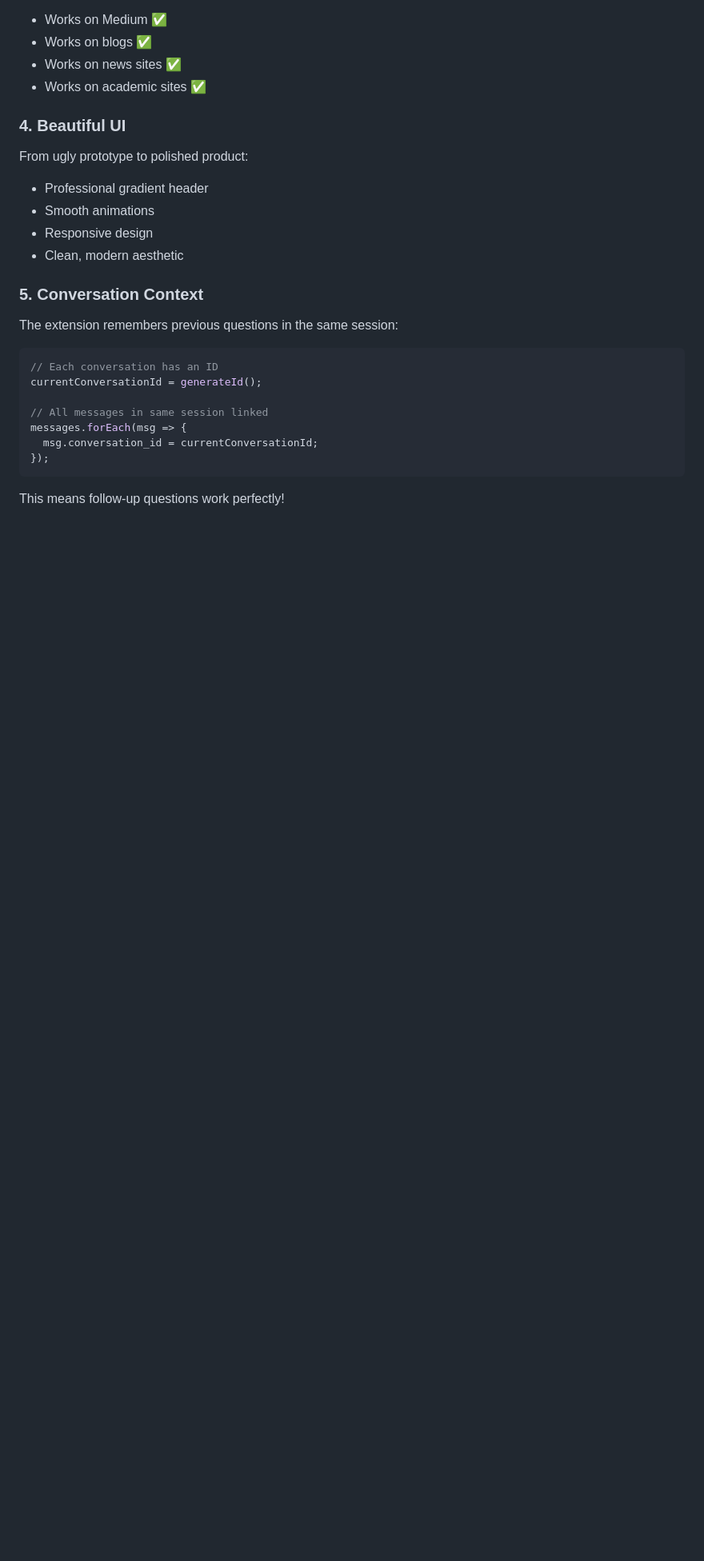
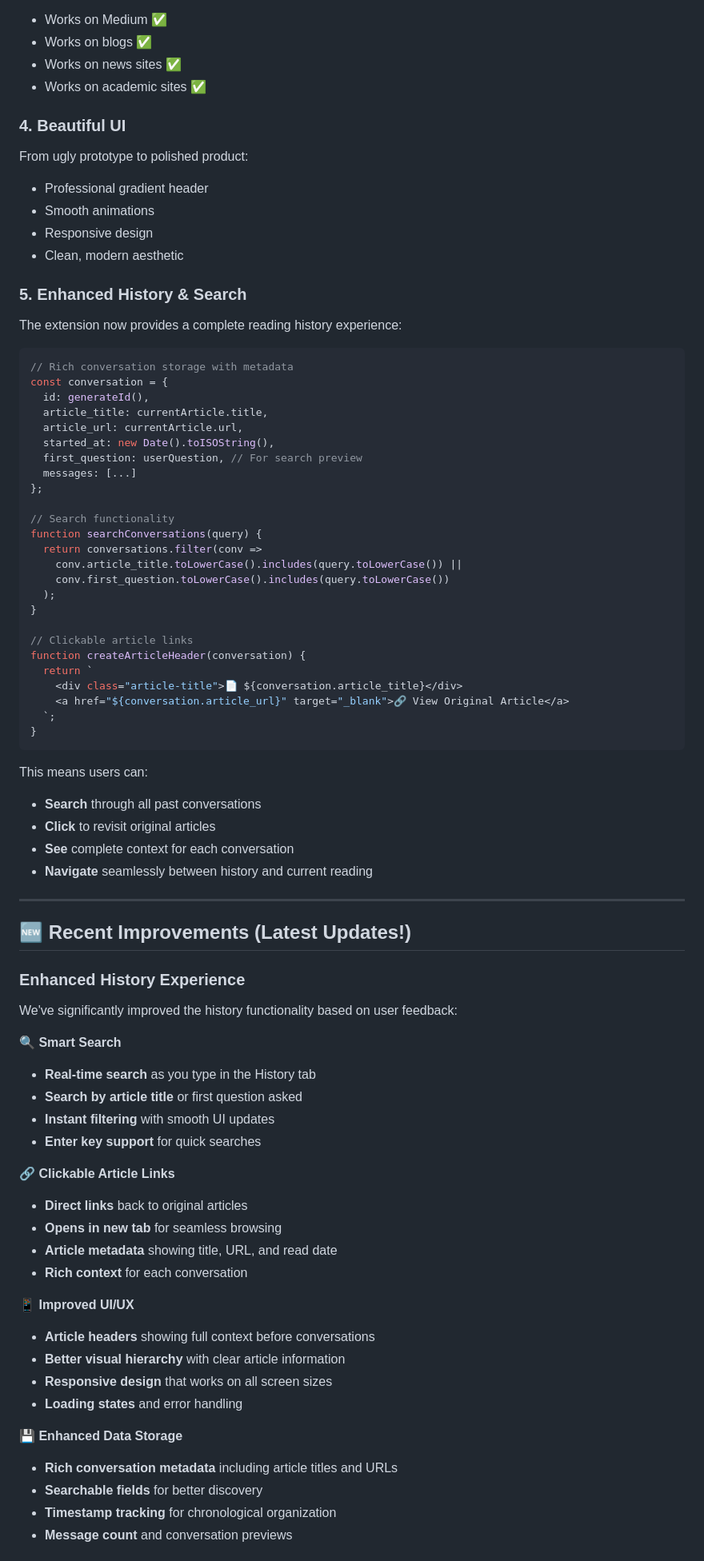
Before and after one commit to pspandana/resonance, a Markdown page: README.md, the part around the change printed below. Shown: that part at 80% size. Drawn GitHub-style; blank space fills up the shorter version.

````diff
--- a/README.md
+++ b/README.md
@@ -439,16 +517,70 @@ From ugly prototype to polished product:
 - Responsive design
 - Clean, modern aesthetic
 
-### 5. **Conversation Context**
-The extension remembers previous questions in the same session:
+### 5. **Enhanced History & Search**
+The extension now provides a complete reading history experience:
 ```javascript
-// Each conversation has an ID
-currentConversationId = generateId();
+// Rich conversation storage with metadata
+const conversation = {
+  id: generateId(),
+  article_title: currentArticle.title,
+  article_url: currentArticle.url,
+  started_at: new Date().toISOString(),
+  first_question: userQuestion, // For search preview
+  messages: [...]
+};
 
-// All messages in same session linked
-messages.forEach(msg => {
-  msg.conversation_id = currentConversationId;
-});
+// Search functionality
+function searchConversations(query) {
+  return conversations.filter(conv =>
+    conv.article_title.toLowerCase().includes(query.toLowerCase()) ||
+    conv.first_question.toLowerCase().includes(query.toLowerCase())
+  );
+}
+
+// Clickable article links
+function createArticleHeader(conversation) {
+  return `
+    <div class="article-title">📄 ${conversation.article_title}</div>
+    <a href="${conversation.article_url}" target="_blank">🔗 View Original Article</a>
+  `;
+}
 ```
 
-This means follow-up questions work perfectly!
+This means users can:
+- **Search** through all past conversations
+- **Click** to revisit original articles
+- **See** complete context for each conversation
+- **Navigate** seamlessly between history and current reading
+
+---
+
+## 🆕 Recent Improvements (Latest Updates!)
+
+### Enhanced History Experience
+We've significantly improved the history functionality based on user feedback:
+
+**🔍 Smart Search**
+- **Real-time search** as you type in the History tab
+- **Search by article title** or first question asked
+- **Instant filtering** with smooth UI updates
+- **Enter key support** for quick searches
+
+**🔗 Clickable Article Links**
+- **Direct links** back to original articles
+- **Opens in new tab** for seamless browsing
+- **Article metadata** showing title, URL, and read date
+- **Rich context** for each conversation
+
+**📱 Improved UI/UX**
+- **Article headers** showing full context before conversations
+- **Better visual hierarchy** with clear article information
+- **Responsive design** that works on all screen sizes
+- **Loading states** and error handling
+
+**💾 Enhanced Data Storage**
+- **Rich conversation metadata** including article titles and URLs
+- **Searchable fields** for better discovery
+- **Timestamp tracking** for chronological organization
+- **Message count** and conversation previews
+
````
Also changed, not shown: other parts of README.md (+94 -8 lines).
